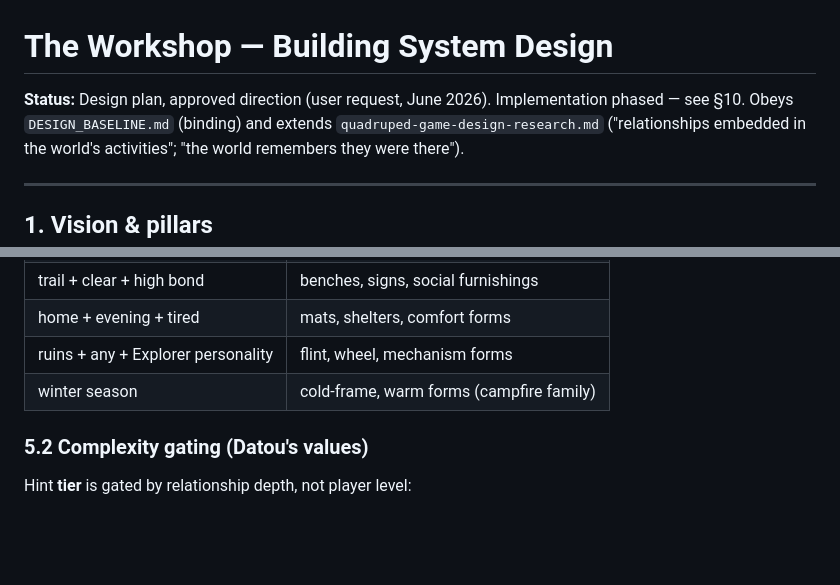
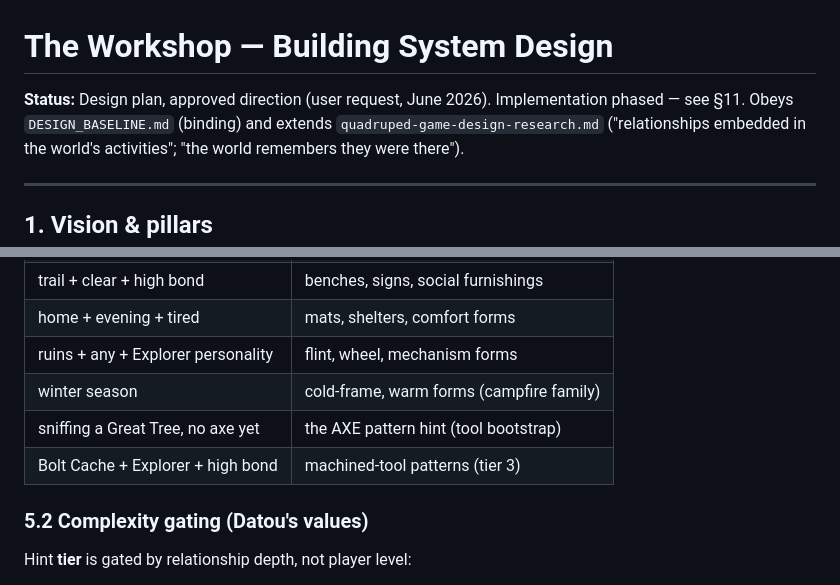
Before and after one commit to VitaDynamics/walk-with-datou, a Markdown page: docs/BUILDING_SYSTEM.md, 2 parts joined by grey strips. Rendered like a GitHub page; blank space fills up the shorter version.

```diff
--- a/docs/BUILDING_SYSTEM.md
+++ b/docs/BUILDING_SYSTEM.md
@@ -1,7 +1,7 @@
 # The Workshop — Building System Design
 
 **Status:** Design plan, approved direction (user request, June 2026). Implementation
-phased — see §10. Obeys `DESIGN_BASELINE.md` (binding) and extends
+phased — see §11. Obeys `DESIGN_BASELINE.md` (binding) and extends
 `quadruped-game-design-research.md` ("relationships embedded in the world's
 activities"; "the world remembers they were there").
 
@@ -174,6 +178,8 @@ tick (~90 s) with a seeded roll. Examples:
 | home + evening + tired             | mats, shelters, comfort forms            |
 | ruins + any + Explorer personality | flint, wheel, mechanism forms            |
 | winter season                      | cold-frame, warm forms (campfire family) |
+| sniffing a Great Tree, no axe yet  | the AXE pattern hint (tool bootstrap)    |
+| Bolt Cache + Explorer + high bond  | machined-tool patterns (tier 3)          |
 
 ### 5.2 Complexity gating (Datou's values)
 
```
Also changed, not shown: other parts of docs/BUILDING_SYSTEM.md (+90 -19 lines).
